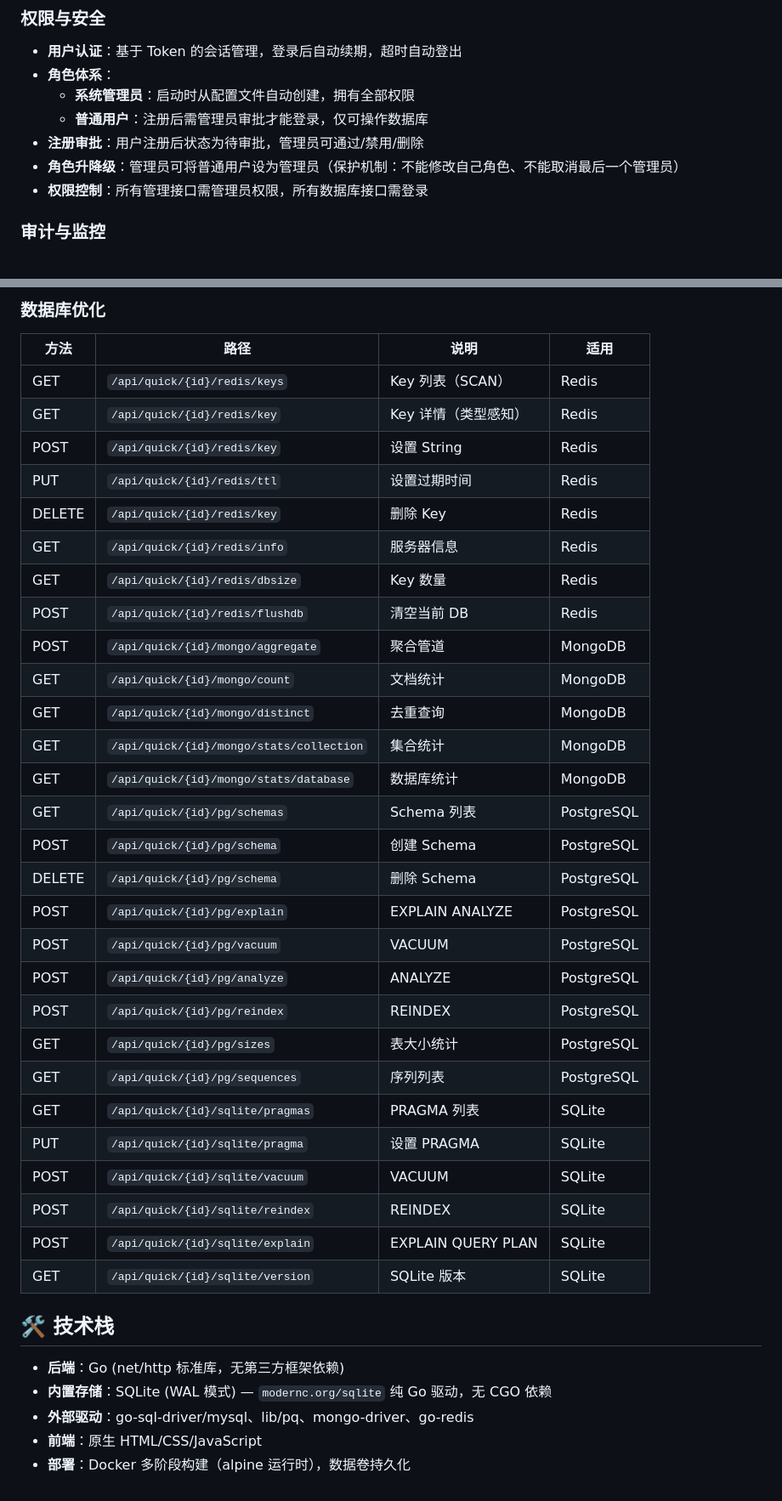
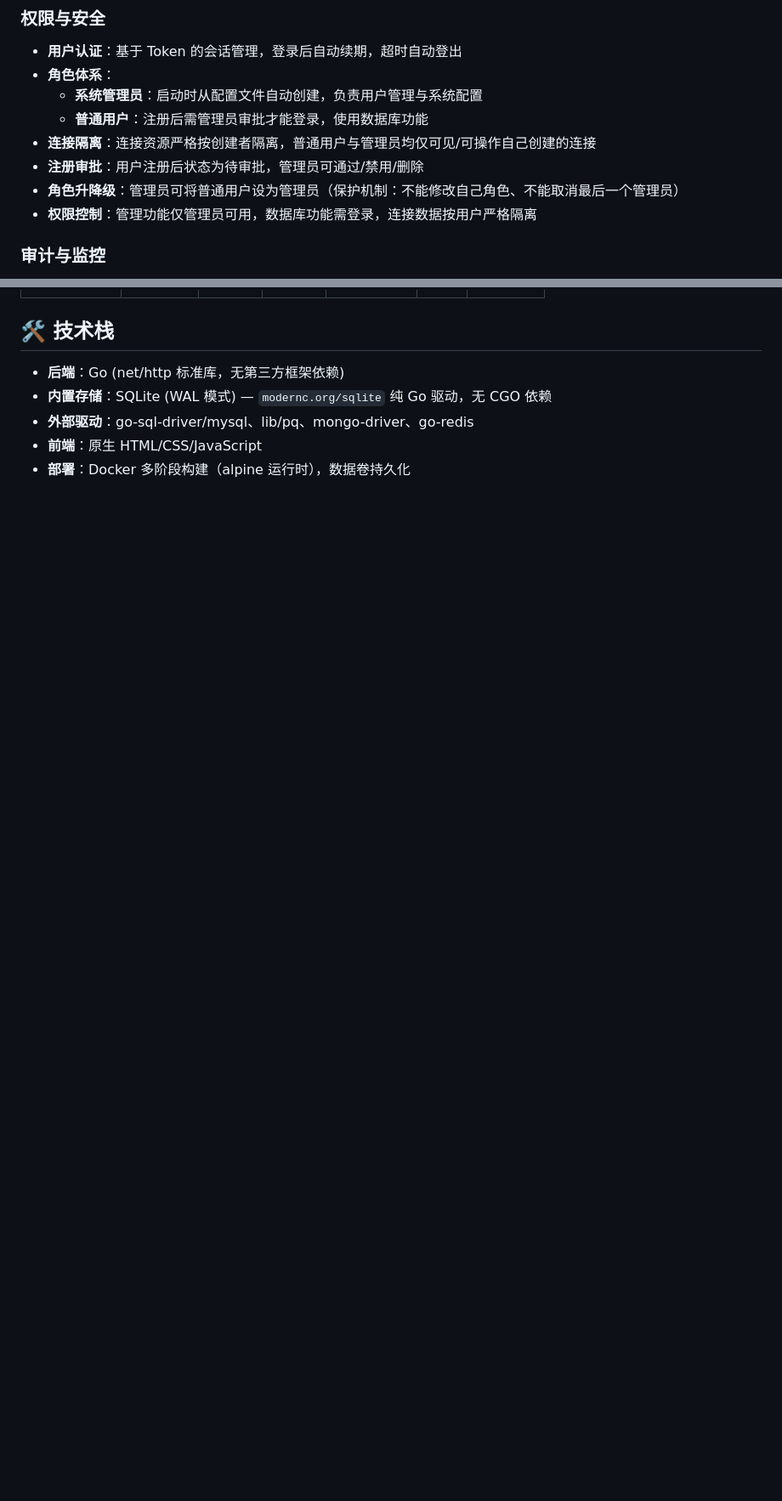
Before and after one commit to jiangcyoung/dbmanager, a Markdown page: README.md, 2 parts joined by grey strips. Shown at 85% size. Rendered like a GitHub page; blank space fills up the shorter version.

Commit message:
docs: 优化 README，移除 API 接口章节并补充连接隔离说明
- 删除全部接口表格，保留架构与使用说明
- 功能特性与关键设计决策补充连接按创建者严格隔离

```diff
--- a/README.md
+++ b/README.md
@@ -21,11 +21,12 @@
 ### 权限与安全
 - **用户认证**：基于 Token 的会话管理，登录后自动续期，超时自动登出
 - **角色体系**：
-  - **系统管理员**：启动时从配置文件自动创建，拥有全部权限
-  - **普通用户**：注册后需管理员审批才能登录，仅可操作数据库
+  - **系统管理员**：启动时从配置文件自动创建，负责用户管理与系统配置
+  - **普通用户**：注册后需管理员审批才能登录，使用数据库功能
+- **连接隔离**：连接资源严格按创建者隔离，普通用户与管理员均仅可见/可操作自己创建的连接
 - **注册审批**：用户注册后状态为待审批，管理员可通过/禁用/删除
 - **角色升降级**：管理员可将普通用户设为管理员（保护机制：不能修改自己角色、不能取消最后一个管理员）
-- **权限控制**：所有管理接口需管理员权限，所有数据库接口需登录
+- **权限控制**：管理功能仅管理员可用，数据库功能需登录，连接数据按用户严格隔离
 
 ### 审计与监控
 - **审计日志**：所有平台操作（登录、注册、审批、库表操作、SQL 执行、优化操作等）均记录到内置 SQLite 数据库，含时间、用户、角色、操作类型、资源、详情、IP、User-Agent，支持按用户/操作类型筛选
@@ -346,36 +295,3 @@ docker-compose -f docker-compose-full.yml up -d
-### 数据库优化
-
-| 方法 | 路径 | 说明 | 适用 |
-|------|------|------|------|
-| GET | `/api/quick/{id}/redis/keys` | Key 列表（SCAN） | Redis |
-| GET | `/api/quick/{id}/redis/key` | Key 详情（类型感知） | Redis |
-| POST | `/api/quick/{id}/redis/key` | 设置 String | Redis |
-| PUT | `/api/quick/{id}/redis/ttl` | 设置过期时间 | Redis |
-| DELETE | `/api/quick/{id}/redis/key` | 删除 Key | Redis |
-| GET | `/api/quick/{id}/redis/info` | 服务器信息 | Redis |
-| GET | `/api/quick/{id}/redis/dbsize` | Key 数量 | Redis |
-| POST | `/api/quick/{id}/redis/flushdb` | 清空当前 DB | Redis |
-| POST | `/api/quick/{id}/mongo/aggregate` | 聚合管道 | MongoDB |
-| GET | `/api/quick/{id}/mongo/count` | 文档统计 | MongoDB |
-| GET | `/api/quick/{id}/mongo/distinct` | 去重查询 | MongoDB |
-| GET | `/api/quick/{id}/mongo/stats/collection` | 集合统计 | MongoDB |
-| GET | `/api/quick/{id}/mongo/stats/database` | 数据库统计 | MongoDB |
-| GET | `/api/quick/{id}/pg/schemas` | Schema 列表 | PostgreSQL |
-| POST | `/api/quick/{id}/pg/schema` | 创建 Schema | PostgreSQL |
-| DELETE | `/api/quick/{id}/pg/schema` | 删除 Schema | PostgreSQL |
-| POST | `/api/quick/{id}/pg/explain` | EXPLAIN ANALYZE | PostgreSQL |
-| POST | `/api/quick/{id}/pg/vacuum` | VACUUM | PostgreSQL |
-| POST | `/api/quick/{id}/pg/analyze` | ANALYZE | PostgreSQL |
-| POST | `/api/quick/{id}/pg/reindex` | REINDEX | PostgreSQL |
-| GET | `/api/quick/{id}/pg/sizes` | 表大小统计 | PostgreSQL |
-| GET | `/api/quick/{id}/pg/sequences` | 序列列表 | PostgreSQL |
-| GET | `/api/quick/{id}/sqlite/pragmas` | PRAGMA 列表 | SQLite |
-| PUT | `/api/quick/{id}/sqlite/pragma` | 设置 PRAGMA | SQLite |
-| POST | `/api/quick/{id}/sqlite/vacuum` | VACUUM | SQLite |
-| POST | `/api/quick/{id}/sqlite/reindex` | REINDEX | SQLite |
-| POST | `/api/quick/{id}/sqlite/explain` | EXPLAIN QUERY PLAN | SQLite |
-| GET | `/api/quick/{id}/sqlite/version` | SQLite 版本 | SQLite |
-
 ## 🛠️ 技术栈
 
 - **后端**：Go (net/http 标准库，无第三方框架依赖)
```
Also changed, not shown: other parts of README.md (+2 -54 lines).
